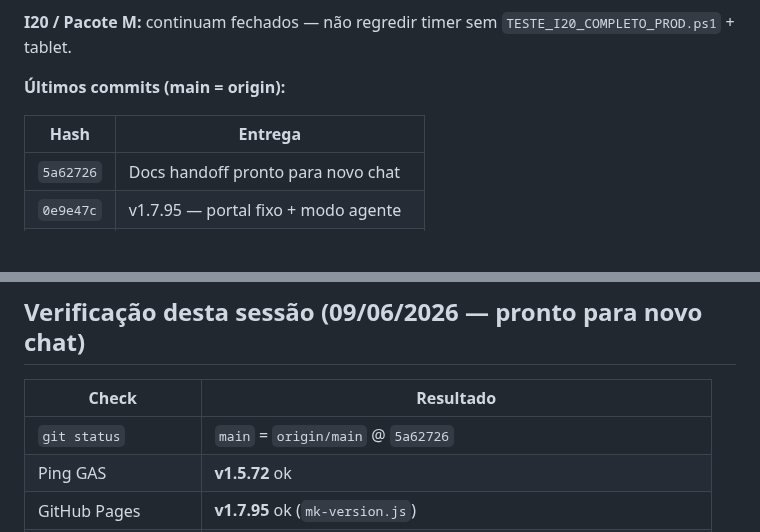
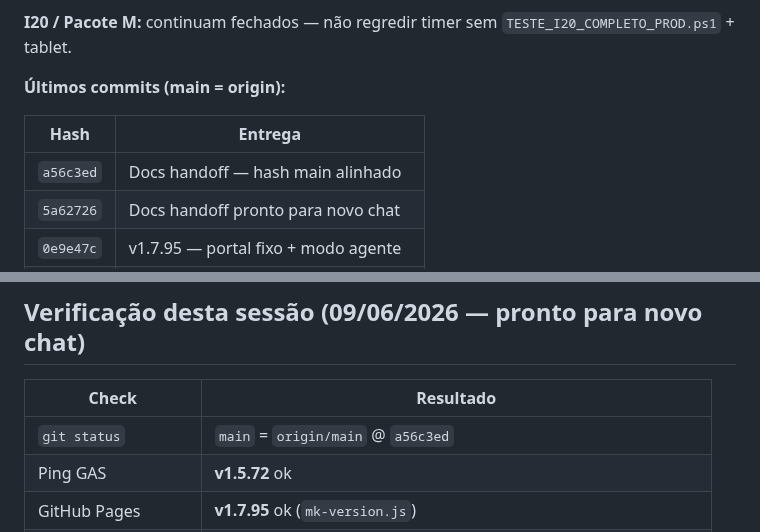
Before and after one commit to ribocg-a11y/movikids, a Markdown page: docs/ativos/HANDOFF_NOVO_CHAT.md, 2 parts joined by grey strips. Rendered like a GitHub page; blank space fills up the shorter version.

Commit message:
Docs: HEAD a56c3ed no handoff.
Co-authored-by: Cursor <cursoragent@cursor.com>

```diff
--- a/docs/ativos/HANDOFF_NOVO_CHAT.md
+++ b/docs/ativos/HANDOFF_NOVO_CHAT.md
@@ -140,6 +140,7 @@ Regra Cursor: `.cursor/rules/handoff-movikids.mdc` § Modo de operação.
 
 | Hash | Entrega |
 |------|---------|
+| `a56c3ed` | Docs handoff — hash main alinhado |
 | `5a62726` | Docs handoff pronto para novo chat |
 | `0e9e47c` | v1.7.95 — portal fixo + modo agente |
 | `097aea6` | Docs modelo operacional PC vs tablet |
@@ -261,7 +262,7 @@ Não criar novo handoff datado — manter **só este** em `docs/ativos/`.
 
 | Check | Resultado |
 |-------|-----------|
-| `git status` | `main` = `origin/main` @ `5a62726` |
+| `git status` | `main` = `origin/main` @ `a56c3ed` |
 | Ping GAS | **v1.5.72** ok |
 | GitHub Pages | **v1.7.95** ok (`mk-version.js`) |
 | `pre-push-check.ps1` | ok (27 checks) |
```
